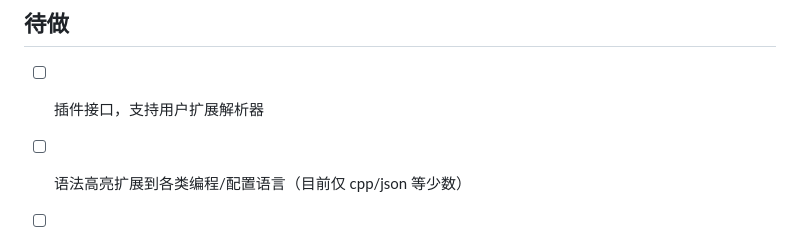
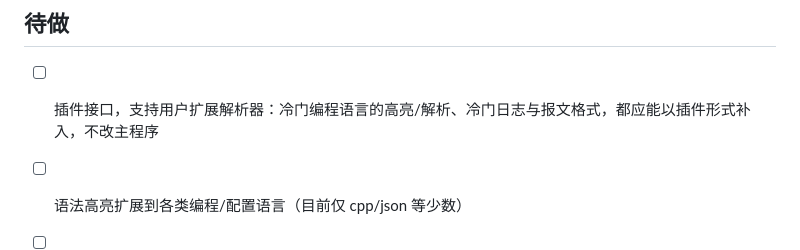
Before and after one commit to HackerSnail/LumeLog, a Markdown page: docs/features.md, the part around the change. GitHub-like rendering.

```diff
--- a/docs/features.md
+++ b/docs/features.md
@@ -34,7 +34,7 @@ LumeLog 功能规划与交付记录。`[x]` 已交付，`[ ]` 待做；`↳` 为
 
 ## 待做
 
-- [ ] 插件接口，支持用户扩展解析器
+- [ ] 插件接口，支持用户扩展解析器：冷门编程语言的高亮/解析、冷门日志与报文格式，都应能以插件形式补入，不改主程序
 - [ ] 语法高亮扩展到各类编程/配置语言（目前仅 cpp/json 等少数）
 - [ ] 编码兼容扩展到更多语种编码（Big5、Shift-JIS、EUC-KR 等）
 - [ ] 常见文档格式查看与导出（PDF、PPT、docx/xlsx 等 Office 格式）
```
Also changed, not shown: CHANGELOG.md (+6 -0 lines).
